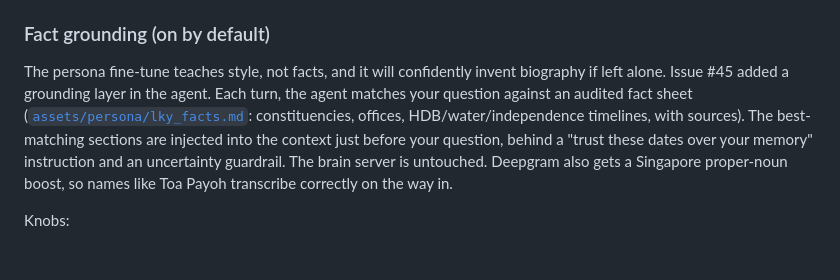
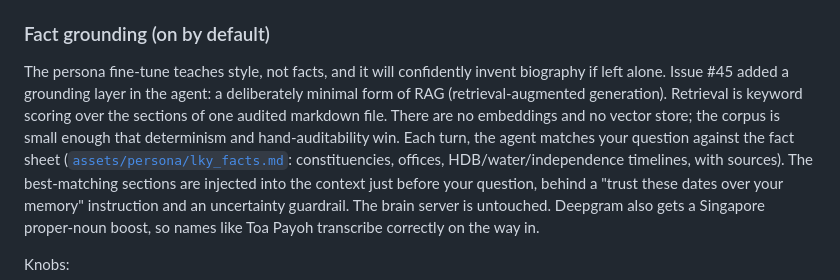
Before and after one commit to pixiiidust/lky-avatar, a Markdown page: README.md, the part around the change. GitHub-like rendering; blank space fills up the shorter version.

Commit message:
README: name the fact-grounding layer as minimal RAG (#50)
The section described the mechanism but never used the term, so a
search for RAG found nothing. One clarifying sentence: it is RAG in
the literal sense (retrieve, augment, generate) with keyword retrieval
over one audited file - no embeddings, no vector store, by choice.

Co-authored-by: Claude Fable 5 <noreply@anthropic.com>

```diff
--- a/README.md
+++ b/README.md
@@ -164,8 +164,12 @@ Optional persona knobs, with defaults built in:
 
 The persona fine-tune teaches style, not facts, and it will confidently
 invent biography if left alone. Issue #45 added a grounding layer in the
-agent. Each turn, the agent matches your question against an audited fact
-sheet ([`assets/persona/lky_facts.md`](assets/persona/lky_facts.md):
+agent: a deliberately minimal form of RAG (retrieval-augmented generation).
+Retrieval is keyword scoring over the sections of one audited markdown
+file. There are no embeddings and no vector store; the corpus is small
+enough that determinism and hand-auditability win. Each turn, the agent
+matches your question against the fact sheet
+([`assets/persona/lky_facts.md`](assets/persona/lky_facts.md):
 constituencies, offices, HDB/water/independence timelines, with sources).
 The best-matching sections are injected into the context just before your
 question, behind a "trust these dates over your memory" instruction and an
```
